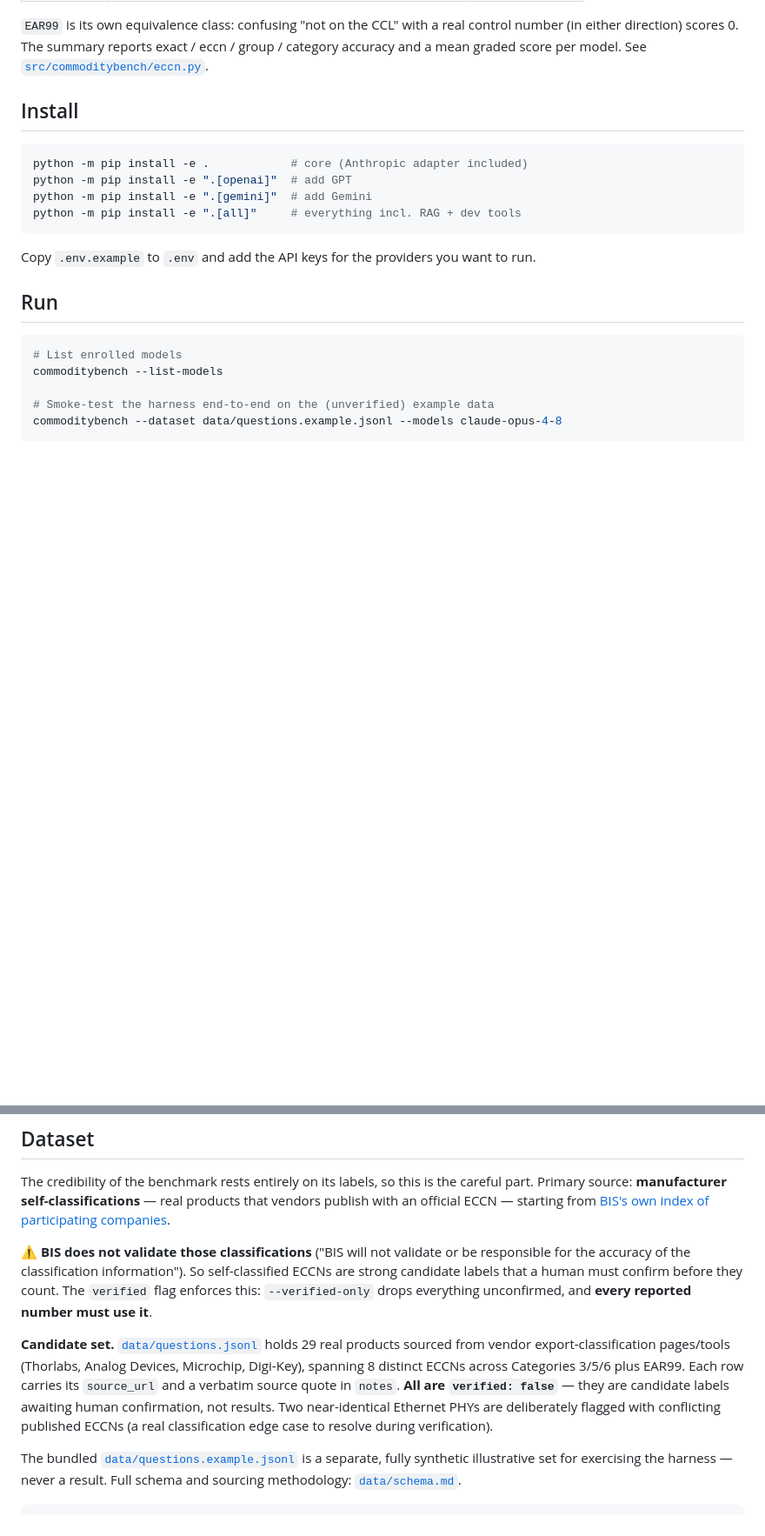
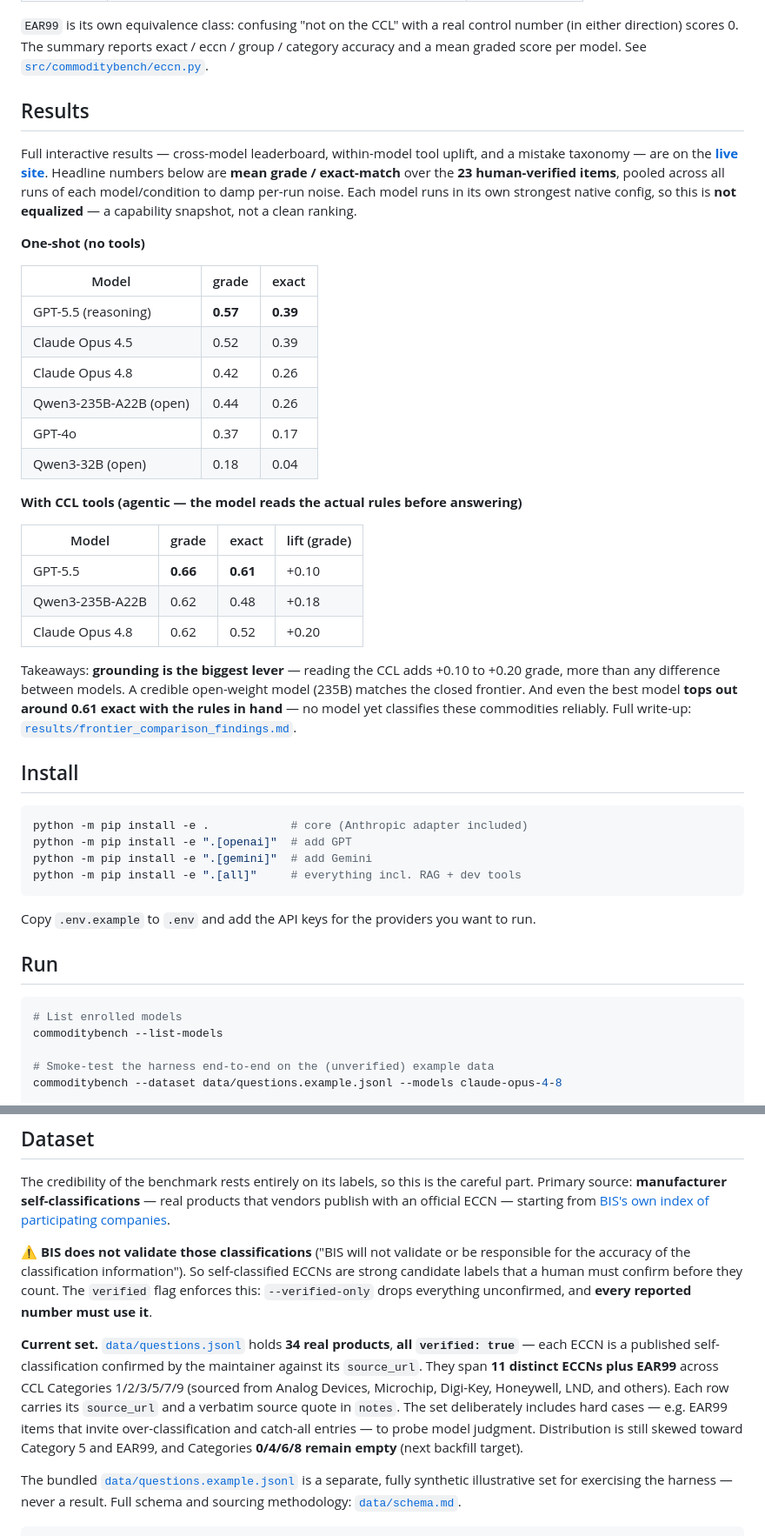
Before and after one commit to IAPS-AI/commoditybench, a Markdown page: README.md, 2 parts joined by grey strips. Shown at 87% size. GitHub-like rendering; blank space fills up the shorter version.

```diff
--- a/README.md
+++ b/README.md
@@ -39,6 +41,40 @@ scoring is **graded**, not all-or-nothing:
 number (in either direction) scores 0. The summary reports exact / eccn / group /
 category accuracy and a mean graded score per model. See
 [`src/commoditybench/eccn.py`](src/commoditybench/eccn.py).
+
+## Results
+
+Full interactive results — cross-model leaderboard, within-model tool uplift, and a mistake
+taxonomy — are on the **[live site](https://iaps-ai.github.io/commoditybench/)**. Headline
+numbers below are **mean grade / exact-match** over the **23 human-verified items**, pooled
+across all runs of each model/condition to damp per-run noise. Each model runs in its own
+strongest native config, so this is **not equalized** — a capability snapshot, not a clean
+ranking.
+
+**One-shot (no tools)**
+
+| Model | grade | exact |
+|---|---|---|
+| GPT-5.5 (reasoning) | **0.57** | **0.39** |
+| Claude Opus 4.5 | 0.52 | 0.39 |
+| Claude Opus 4.8 | 0.42 | 0.26 |
+| Qwen3-235B-A22B (open) | 0.44 | 0.26 |
+| GPT-4o | 0.37 | 0.17 |
+| Qwen3-32B (open) | 0.18 | 0.04 |
+
+**With CCL tools (agentic — the model reads the actual rules before answering)**
+
+| Model | grade | exact | lift (grade) |
+|---|---|---|---|
+| GPT-5.5 | **0.66** | **0.61** | +0.10 |
+| Qwen3-235B-A22B | 0.62 | 0.48 | +0.18 |
+| Claude Opus 4.8 | 0.62 | 0.52 | +0.20 |
+
+Takeaways: **grounding is the biggest lever** — reading the CCL adds +0.10 to +0.20 grade,
+more than any difference between models. A credible open-weight model (235B) matches the
+closed frontier. And even the best model **tops out around 0.61 exact with the rules in
+hand** — no model yet classifies these commodities reliably. Full write-up:
+[`results/frontier_comparison_findings.md`](results/frontier_comparison_findings.md).
 
 ## Install
 
@@ -87,13 +129,14 @@ ECCNs are strong candidate labels that a human must confirm before they count. T
 `verified` flag enforces this: `--verified-only` drops everything unconfirmed, and
 **every reported number must use it**.
 
-**Candidate set.** [`data/questions.jsonl`](data/questions.jsonl) holds 29 real products
-sourced from vendor export-classification pages/tools (Thorlabs, Analog Devices,
-Microchip, Digi-Key), spanning 8 distinct ECCNs across Categories 3/5/6 plus EAR99. Each
-row carries its `source_url` and a verbatim source quote in `notes`. **All are
-`verified: false`** — they are candidate labels awaiting human confirmation, not results.
-Two near-identical Ethernet PHYs are deliberately flagged with conflicting published
-ECCNs (a real classification edge case to resolve during verification).
+**Current set.** [`data/questions.jsonl`](data/questions.jsonl) holds **34 real products**,
+**all `verified: true`** — each ECCN is a published self-classification confirmed by the
+maintainer against its `source_url`. They span **11 distinct ECCNs plus EAR99** across CCL
+Categories 1/2/3/5/7/9 (sourced from Analog Devices, Microchip, Digi-Key, Honeywell, LND,
+and others). Each row carries its `source_url` and a verbatim source quote in `notes`. The
+set deliberately includes hard cases — e.g. EAR99 items that invite over-classification and
+catch-all entries — to probe model judgment. Distribution is still skewed toward Category 5
+and EAR99, and Categories **0/4/6/8 remain empty** (next backfill target).
 
 The bundled [`data/questions.example.jsonl`](data/questions.example.jsonl) is a separate,
 fully synthetic illustrative set for exercising the harness — never a result. Full schema
```
Also changed, not shown: other parts of README.md (+26 -15 lines).
